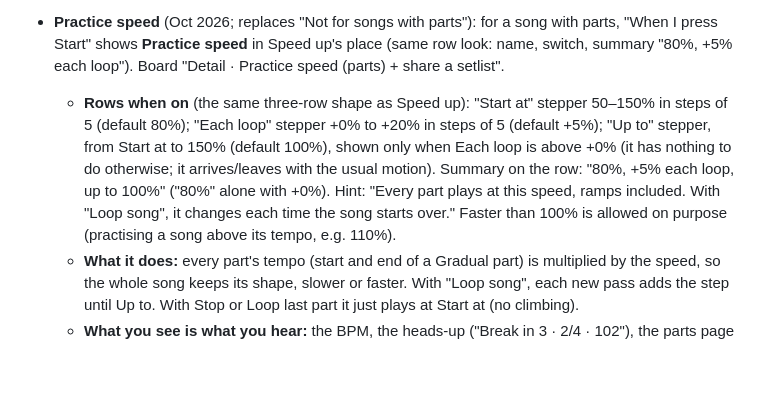
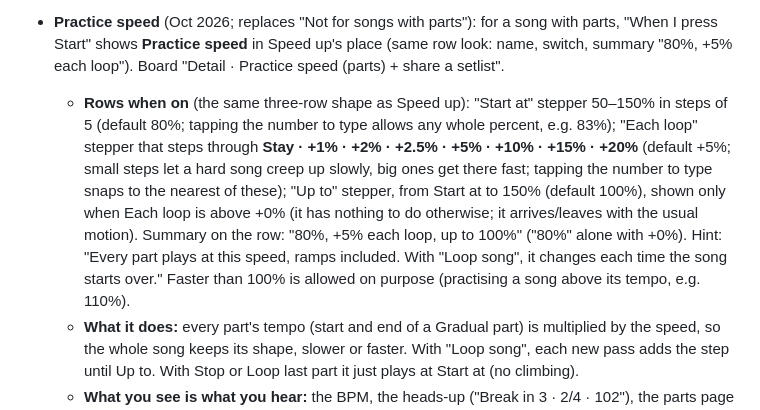
Before and after one commit to drormos/metra, a Markdown page: docs/design/ui-spec.md, the part around the change. Drawn GitHub-style; blank space fills up the shorter version.

Commit message:
Design: spec edits
Co-Authored-By: Claude Opus 5.5 <noreply@anthropic.com>

```diff
--- a/docs/design/ui-spec.md
+++ b/docs/design/ui-spec.md
@@ -317,7 +317,7 @@ A song is a list of **parts**, each a "little song" with its own length, tempo a
 - **Song end in a set:** when the last part finishes (Stop), the click stops and the next song is loaded and ready. **Except while the parts page is open** (however playback was started): there the song you're editing stays loaded when it ends; the click stops and the start point returns to part 1. Advancing to the next song is a performance behavior and never happens while you're editing. Stop after (a practice tool) still stays on the same song.
 
 - **Practice speed** (Oct 2026; replaces "Not for songs with parts"): for a song with parts, "When I press Start" shows **Practice speed** in Speed up's place (same row look: name, switch, summary "80%, +5% each loop"). Board "Detail · Practice speed (parts) + share a setlist".
-  - **Rows when on** (the same three-row shape as Speed up): "Start at" stepper 50–150% in steps of 5 (default 80%); "Each loop" stepper +0% to +20% in steps of 5 (default +5%); "Up to" stepper, from Start at to 150% (default 100%), shown only when Each loop is above +0% (it has nothing to do otherwise; it arrives/leaves with the usual motion). Summary on the row: "80%, +5% each loop, up to 100%" ("80%" alone with +0%). Hint: "Every part plays at this speed, ramps included. With "Loop song", it changes each time the song starts over." Faster than 100% is allowed on purpose (practising a song above its tempo, e.g. 110%).
+  - **Rows when on** (the same three-row shape as Speed up): "Start at" stepper 50–150% in steps of 5 (default 80%; tapping the number to type allows any whole percent, e.g. 83%); "Each loop" stepper that steps through **Stay · +1% · +2% · +2.5% · +5% · +10% · +15% · +20%** (default +5%; small steps let a hard song creep up slowly, big ones get there fast; tapping the number to type snaps to the nearest of these); "Up to" stepper, from Start at to 150% (default 100%), shown only when Each loop is above +0% (it has nothing to do otherwise; it arrives/leaves with the usual motion). Summary on the row: "80%, +5% each loop, up to 100%" ("80%" alone with +0%). Hint: "Every part plays at this speed, ramps included. With "Loop song", it changes each time the song starts over." Faster than 100% is allowed on purpose (practising a song above its tempo, e.g. 110%).
   - **What it does:** every part's tempo (start and end of a Gradual part) is multiplied by the speed, so the whole song keeps its shape, slower or faster. With "Loop song", each new pass adds the step until Up to. With Stop or Loop last part it just plays at Start at (no climbing).
   - **What you see is what you hear:** the BPM, the heads-up ("Break in 3 · 2/4 · 102"), the parts page cards while playing and the stage line show the real tempos. The line under the BPM ends with a small white tag (white fill, black text, 4px radius) "80%" so the speed is never missed: "Chorus · bar 3 of 8 · [80%]". The stopwatch button is red, as with any of these on.
   - Saved with the song like Count-in and Stop after.
```
